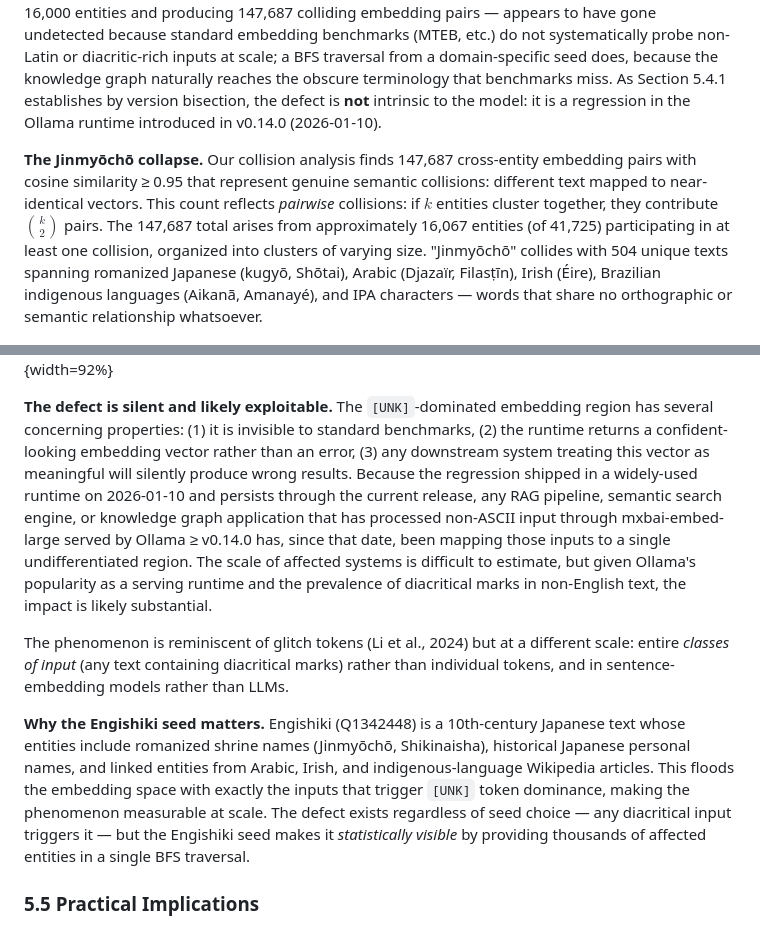
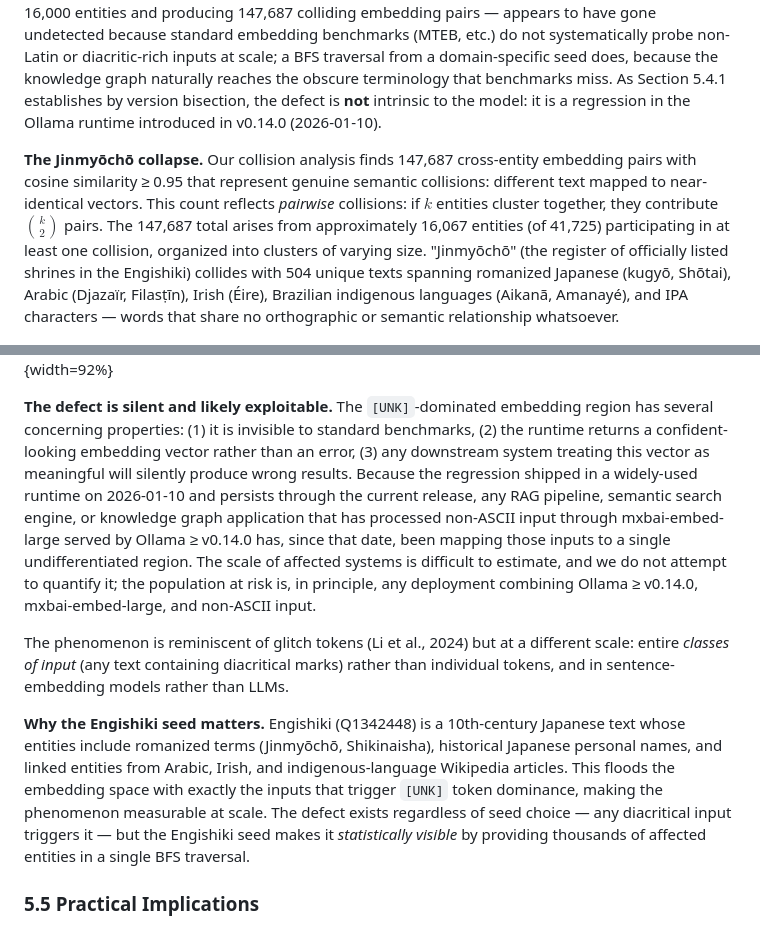
Before and after one commit to EmmaLeonhart/latent-space-cartography, a Markdown page: paper.md, 2 parts joined by grey strips. GitHub-like rendering.

Commit message:
paper: two optional polish edits (gloss Jinmyōchō; soften impact claim)
- Gloss "Jinmyōchō" at first use (the Engishiki's shrine register) for
  non-Japanese readers; reworded the later "romanized shrine names" -> "terms"
  so the two mentions stay consistent.
- Replace the unsupported "the impact is likely substantial" with a factual
  scoping of the at-risk population (Ollama >= v0.14.0 + mxbai-embed-large +
  non-ASCII input), no quantitative claim.

Co-Authored-By: Claude Opus 4.8 <noreply@anthropic.com>
Claude-Session: https://claude.ai/code/session_01GVKmmR95jD94AQiLUcJ9W9

```diff
--- a/paper.md
+++ b/paper.md
@@ -320,7 +320,7 @@ We independently measure two properties of each embedding: (a) its local density
 
 **A previously unreported regression in a widely-used serving stack.** mxbai-embed-large is one of the most popular open-source embedding models, very commonly served via Ollama in RAG systems, semantic search, and knowledge graph applications. The defect we report — affecting over 16,000 entities and producing 147,687 colliding embedding pairs — appears to have gone undetected because standard embedding benchmarks (MTEB, etc.) do not systematically probe non-Latin or diacritic-rich inputs at scale; a BFS traversal from a domain-specific seed does, because the knowledge graph naturally reaches the obscure terminology that benchmarks miss. As Section 5.4.1 establishes by version bisection, the defect is **not** intrinsic to the model: it is a regression in the Ollama runtime introduced in v0.14.0 (2026-01-10).
 
-**The Jinmyōchō collapse.** Our collision analysis finds 147,687 cross-entity embedding pairs with cosine similarity ≥ 0.95 that represent genuine semantic collisions: different text mapped to near-identical vectors. This count reflects *pairwise* collisions: if $k$ entities cluster together, they contribute $\binom{k}{2}$ pairs. The 147,687 total arises from approximately 16,067 entities (of 41,725) participating in at least one collision, organized into clusters of varying size. "Jinmyōchō" collides with 504 unique texts spanning romanized Japanese (kugyō, Shōtai), Arabic (Djazaïr, Filasṭīn), Irish (Éire), Brazilian indigenous languages (Aikanã, Amanayé), and IPA characters — words that share no orthographic or semantic relationship whatsoever.
+**The Jinmyōchō collapse.** Our collision analysis finds 147,687 cross-entity embedding pairs with cosine similarity ≥ 0.95 that represent genuine semantic collisions: different text mapped to near-identical vectors. This count reflects *pairwise* collisions: if $k$ entities cluster together, they contribute $\binom{k}{2}$ pairs. The 147,687 total arises from approximately 16,067 entities (of 41,725) participating in at least one collision, organized into clusters of varying size. "Jinmyōchō" (the register of officially listed shrines in the Engishiki) collides with 504 unique texts spanning romanized Japanese (kugyō, Shōtai), Arabic (Djazaïr, Filasṭīn), Irish (Éire), Brazilian indigenous languages (Aikanã, Amanayé), and IPA characters — words that share no orthographic or semantic relationship whatsoever.
 
 ![Pairwise cosine similarity among short diacritic-bearing labels served by Ollama v0.14.0+. With a single exception (São Paulo, a longer multi-word label), all 361 of 380 off-diagonal cells sit at cosine ≈ 1.00: every diacritical word collapses onto every other diacritical word. This is the `[UNK]`-dominated attractor region.](docs/figures/collision_heatmap.png){width=78%}
 
@@ -376,11 +376,11 @@ This means the `[UNK]` attractor region sits *among* the well-structured embeddi
 
 ![Number of colliding pairs as a function of the cosine threshold (a 20-word diacritical sample, 190 pairs). The curve is flat near its maximum — 171 of 190 pairs still collide at cosine ≥ 0.95 — and only drops at threshold 1.0. This is a hard collapse onto a single point, not gradual degradation.](docs/figures/collision_count_over_threshold.png){width=92%}
 
-**The defect is silent and likely exploitable.** The `[UNK]`-dominated embedding region has several concerning properties: (1) it is invisible to standard benchmarks, (2) the runtime returns a confident-looking embedding vector rather than an error, (3) any downstream system treating this vector as meaningful will silently produce wrong results. Because the regression shipped in a widely-used runtime on 2026-01-10 and persists through the current release, any RAG pipeline, semantic search engine, or knowledge graph application that has processed non-ASCII input through mxbai-embed-large served by Ollama ≥ v0.14.0 has, since that date, been mapping those inputs to a single undifferentiated region. The scale of affected systems is difficult to estimate, but given Ollama's popularity as a serving runtime and the prevalence of diacritical marks in non-English text, the impact is likely substantial.
+**The defect is silent and likely exploitable.** The `[UNK]`-dominated embedding region has several concerning properties: (1) it is invisible to standard benchmarks, (2) the runtime returns a confident-looking embedding vector rather than an error, (3) any downstream system treating this vector as meaningful will silently produce wrong results. Because the regression shipped in a widely-used runtime on 2026-01-10 and persists through the current release, any RAG pipeline, semantic search engine, or knowledge graph application that has processed non-ASCII input through mxbai-embed-large served by Ollama ≥ v0.14.0 has, since that date, been mapping those inputs to a single undifferentiated region. The scale of affected systems is difficult to estimate, and we do not attempt to quantify it; the population at risk is, in principle, any deployment combining Ollama ≥ v0.14.0, mxbai-embed-large, and non-ASCII input.
 
 The phenomenon is reminiscent of glitch tokens (Li et al., 2024) but at a different scale: entire *classes of input* (any text containing diacritical marks) rather than individual tokens, and in sentence-embedding models rather than LLMs.
 
-**Why the Engishiki seed matters.** Engishiki (Q1342448) is a 10th-century Japanese text whose entities include romanized shrine names (Jinmyōchō, Shikinaisha), historical Japanese personal names, and linked entities from Arabic, Irish, and indigenous-language Wikipedia articles. This floods the embedding space with exactly the inputs that trigger `[UNK]` token dominance, making the phenomenon measurable at scale. The defect exists regardless of seed choice — any diacritical input triggers it — but the Engishiki seed makes it *statistically visible* by providing thousands of affected entities in a single BFS traversal.
+**Why the Engishiki seed matters.** Engishiki (Q1342448) is a 10th-century Japanese text whose entities include romanized terms (Jinmyōchō, Shikinaisha), historical Japanese personal names, and linked entities from Arabic, Irish, and indigenous-language Wikipedia articles. This floods the embedding space with exactly the inputs that trigger `[UNK]` token dominance, making the phenomenon measurable at scale. The defect exists regardless of seed choice — any diacritical input triggers it — but the Engishiki seed makes it *statistically visible* by providing thousands of affected entities in a single BFS traversal.
 
 ### 5.5 Practical Implications
 
```
